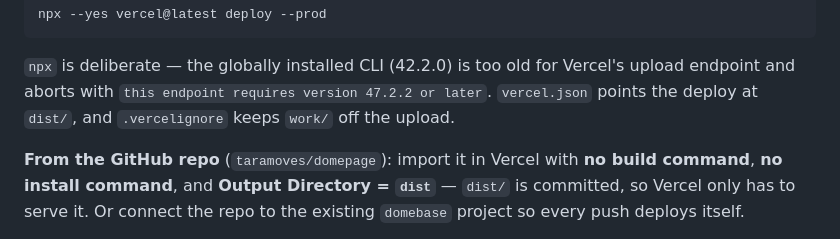
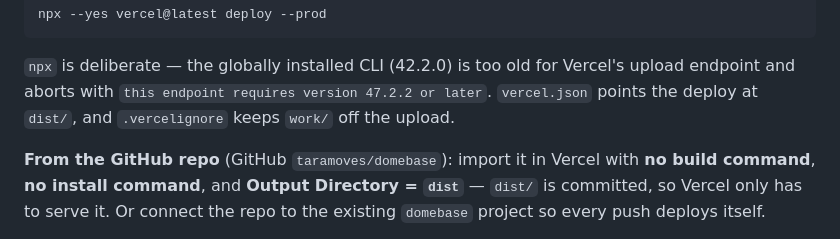
Before and after one commit to taramoves/domebase, a Markdown page: DEPLOY.md, the part around the change. Rendered like a GitHub page.

Commit message:
DEPLOY: name the repo domebase, not domepage

```diff
--- a/DEPLOY.md
+++ b/DEPLOY.md
@@ -11,7 +11,7 @@ npx --yes vercel@latest deploy --prod
 endpoint and aborts with `this endpoint requires version 47.2.2 or later`. `vercel.json` points
 the deploy at `dist/`, and `.vercelignore` keeps `work/` off the upload.
 
-**From the GitHub repo** (`taramoves/domepage`): import it in Vercel with **no build command**,
+**From the GitHub repo** (GitHub `taramoves/domebase`): import it in Vercel with **no build command**,
 **no install command**, and **Output Directory = `dist`** — `dist/` is committed, so Vercel only
 has to serve it. Or connect the repo to the existing `domebase` project so every push deploys
 itself.
```
